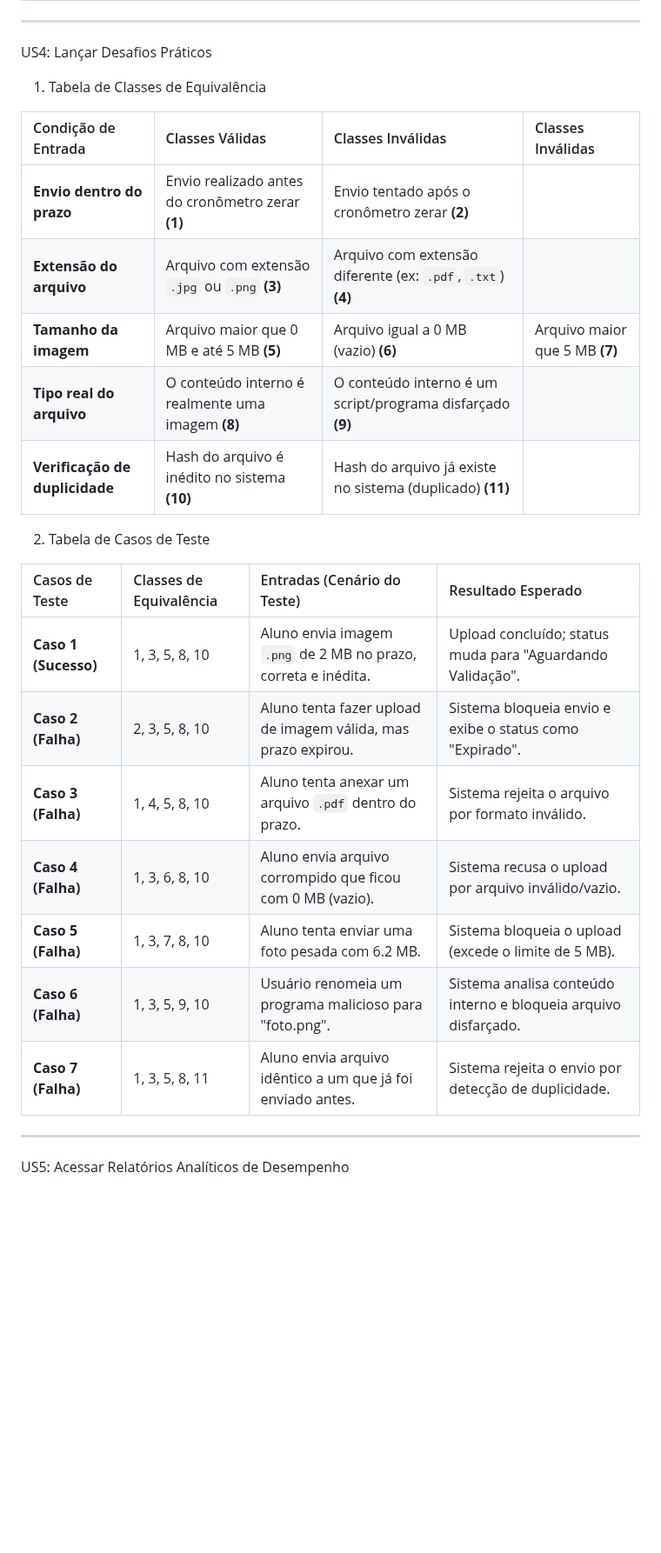
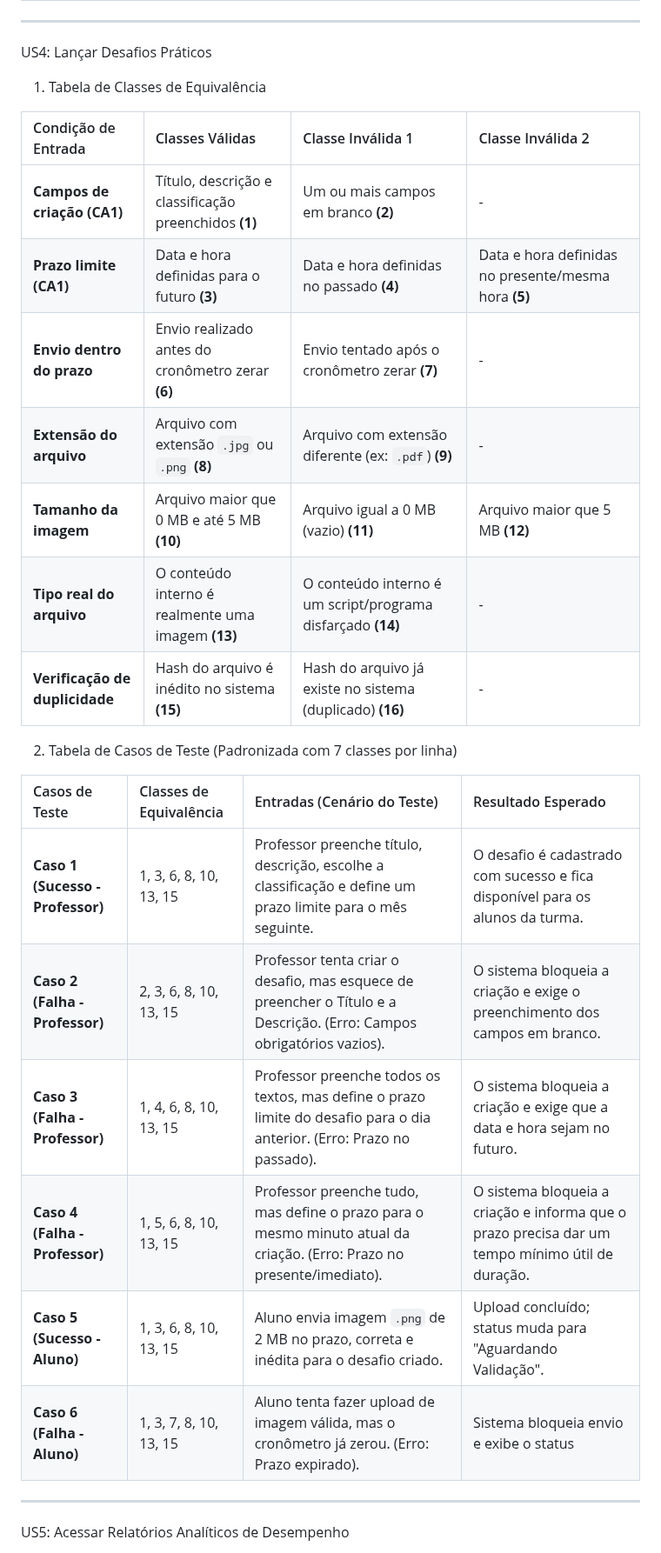
Before and after one commit to Rhodgs/projeto-pratico-es, a Markdown page: casos-de-testes/classes-equivalência.md, the part around the change. Shown at 87% size. Rendered like a GitHub page; blank space fills up the shorter version.

Commit message:
Modiquei a tabela da história número 4

```diff
--- a/casos-de-testes/classes-equivalência.md
+++ b/casos-de-testes/classes-equivalência.md
@@ -79,27 +79,30 @@ US3: Criar "Turmas" no Aplicativo
 ---
 
 US4: Lançar Desafios Práticos
+
 1. Tabela de Classes de Equivalência
 
-| Condição de Entrada | Classes Válidas | Classes Inválidas | Classes Inválidas |
+| Condição de Entrada | Classes Válidas | Classe Inválida 1 | Classe Inválida 2 |
 | :--- | :--- | :--- | :--- |
-| **Envio dentro do prazo** | Envio realizado antes do cronômetro zerar **(1)** | Envio tentado após o cronômetro zerar **(2)** |
-| **Extensão do arquivo** | Arquivo com extensão `.jpg` ou `.png` **(3)** | Arquivo com extensão diferente (ex: `.pdf`, `.txt`) **(4)** |
-| **Tamanho da imagem** | Arquivo maior que 0 MB e até 5 MB **(5)** | Arquivo igual a 0 MB (vazio) **(6)** | Arquivo maior que 5 MB **(7)** |
-| **Tipo real do arquivo** | O conteúdo interno é realmente uma imagem **(8)** | O conteúdo interno é um script/programa disfarçado **(9)** |
-| **Verificação de duplicidade** | Hash do arquivo é inédito no sistema **(10)** | Hash do arquivo já existe no sistema (duplicado) **(11)** |
+| **Campos de criação (CA1)** | Título, descrição e classificação preenchidos **(1)** | Um ou mais campos em branco **(2)** | - |
+| **Prazo limite (CA1)** | Data e hora definidas para o futuro **(3)** | Data e hora definidas no passado **(4)** | Data e hora definidas no presente/mesma hora **(5)** |
+| **Envio dentro do prazo** | Envio realizado antes do cronômetro zerar **(6)** | Envio tentado após o cronômetro zerar **(7)** | - |
+| **Extensão do arquivo** | Arquivo com extensão `.jpg` ou `.png` **(8)** | Arquivo com extensão diferente (ex: `.pdf`) **(9)** | - |
+| **Tamanho da imagem** | Arquivo maior que 0 MB e até 5 MB **(10)** | Arquivo igual a 0 MB (vazio) **(11)** | Arquivo maior que 5 MB **(12)** |
+| **Tipo real do arquivo** | O conteúdo interno é realmente uma imagem **(13)** | O conteúdo interno é um script/programa disfarçado **(14)** | - |
+| **Verificação de duplicidade** | Hash do arquivo é inédito no sistema **(15)** | Hash do arquivo já existe no sistema (duplicado) **(16)** | - |
 
-2. Tabela de Casos de Teste
+2. Tabela de Casos de Teste (Padronizada com 7 classes por linha)
 
 | Casos de Teste | Classes de Equivalência | Entradas (Cenário do Teste) | Resultado Esperado |
 | :--- | :--- | :--- | :--- |
-| **Caso 1 (Sucesso)** | 1, 3, 5, 8, 10 | Aluno envia imagem `.png` de 2 MB no prazo, correta e inédita. | Upload concluído; status muda para "Aguardando Validação". |
-| **Caso 2 (Falha)** | 2, 3, 5, 8, 10 | Aluno tenta fazer upload de imagem válida, mas prazo expirou. | Sistema bloqueia envio e exibe o status como "Expirado". |
-| **Caso 3 (Falha)** | 1, 4, 5, 8, 10 | Aluno tenta anexar um arquivo `.pdf` dentro do prazo. | Sistema rejeita o arquivo por formato inválido. |
-| **Caso 4 (Falha)** | 1, 3, 6, 8, 10 | Aluno envia arquivo corrompido que ficou com 0 MB (vazio). | Sistema recusa o upload por arquivo inválido/vazio. |
-| **Caso 5 (Falha)** | 1, 3, 7, 8, 10 | Aluno tenta enviar uma foto pesada com 6.2 MB. | Sistema bloqueia o upload (excede o limite de 5 MB). |
-| **Caso 6 (Falha)** | 1, 3, 5, 9, 10 | Usuário renomeia um programa malicioso para "foto.png". | Sistema analisa conteúdo interno e bloqueia arquivo disfarçado. |
-| **Caso 7 (Falha)** | 1, 3, 5, 8, 11 | Aluno envia arquivo idêntico a um que já foi enviado antes. | Sistema rejeita o envio por detecção de duplicidade. |
+| **Caso 1 (Sucesso - Professor)** | 1, 3, 6, 8, 10, 13, 15 | Professor preenche título, descrição, escolhe a classificação e define um prazo limite para o mês seguinte. | O desafio é cadastrado com sucesso e fica disponível para os alunos da turma. |
+| **Caso 2 (Falha - Professor)** | 2, 3, 6, 8, 10, 13, 15 | Professor tenta criar o desafio, mas esquece de preencher o Título e a Descrição. (Erro: Campos obrigatórios vazios). | O sistema bloqueia a criação e exige o preenchimento dos campos em branco. |
+| **Caso 3 (Falha - Professor)** | 1, 4, 6, 8, 10, 13, 15 | Professor preenche todos os textos, mas define o prazo limite do desafio para o dia anterior. (Erro: Prazo no passado). | O sistema bloqueia a criação e exige que a data e hora sejam no futuro. |
+| **Caso 4 (Falha - Professor)** | 1, 5, 6, 8, 10, 13, 15 | Professor preenche tudo, mas define o prazo para o mesmo minuto atual da criação. (Erro: Prazo no presente/imediato). | O sistema bloqueia a criação e informa que o prazo precisa dar um tempo mínimo útil de duração. |
+| **Caso 5 (Sucesso - Aluno)** | 1, 3, 6, 8, 10, 13, 15 | Aluno envia imagem `.png` de 2 MB no prazo, correta e inédita para o desafio criado. | Upload concluído; status muda para "Aguardando Validação". |
+| **Caso 6 (Falha - Aluno)** | 1, 3, 7, 8, 10, 13, 15 | Aluno tenta fazer upload de imagem válida, mas o cronômetro já zerou. (Erro: Prazo expirado). | Sistema bloqueia envio e exibe o status
+
 
 ---
 
```
